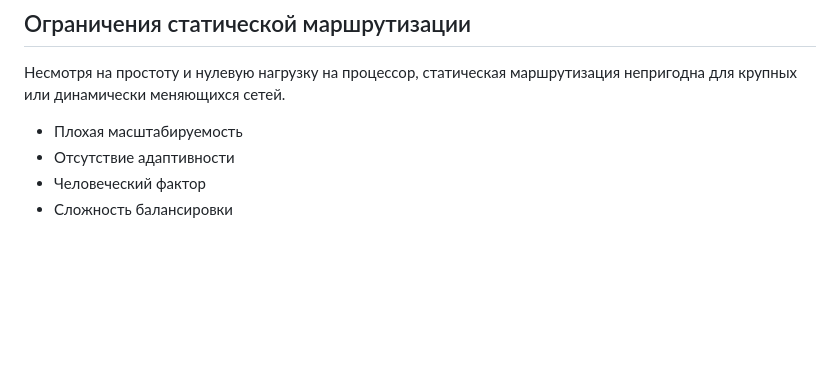
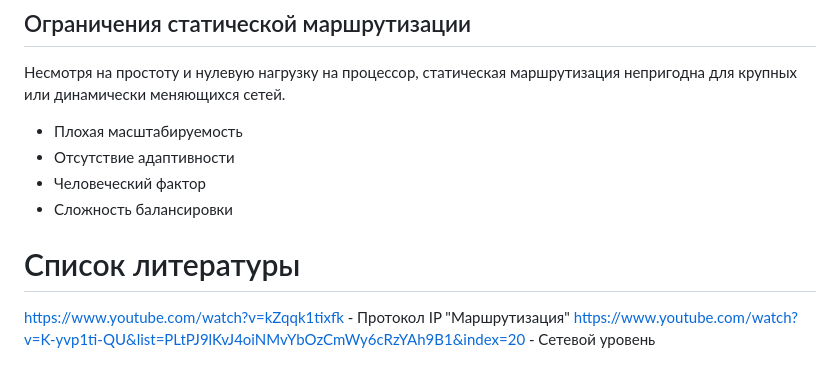
Before and after one commit to SergioSboy/skills, a Markdown page: routing/SUMMARY.md, the part around one of its changes. Drawn GitHub-style; blank space fills up the shorter version.

```diff
--- a/routing/SUMMARY.md
+++ b/routing/SUMMARY.md
@@ -511,3 +564,8 @@ $ sudo ip route add default via 10.100.0.1 dev wlan0 metric 100
 - Отсутствие адаптивности
 - Человеческий фактор
 - Сложность балансировки
+
+# Список литературы
+
+https://www.youtube.com/watch?v=kZqqk1tixfk - Протокол IP "Маршрутизация"
+https://www.youtube.com/watch?v=K-yvp1ti-QU&list=PLtPJ9lKvJ4oiNMvYbOzCmWy6cRzYAh9B1&index=20 - Сетевой уровень
```
Also changed, not shown: other parts of routing/SUMMARY.md (+53 -0 lines).
